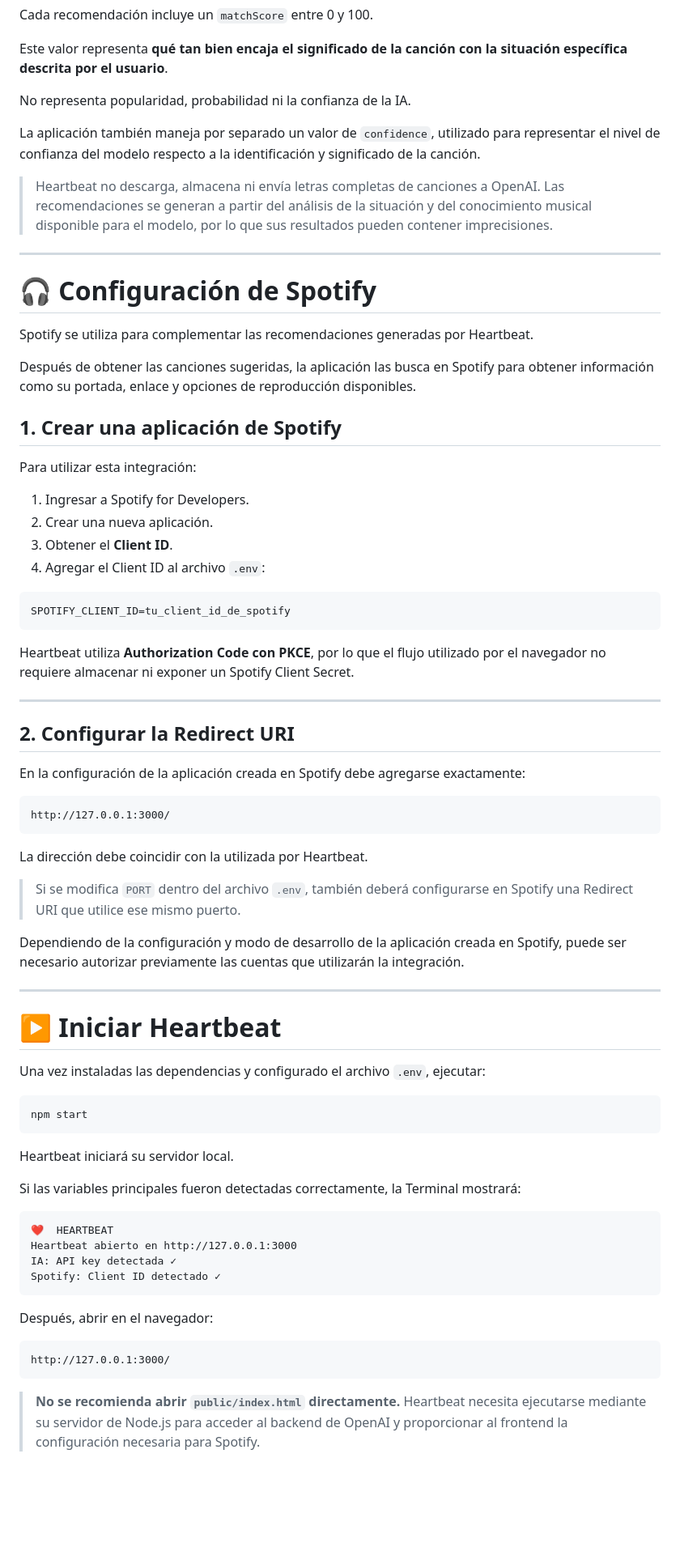
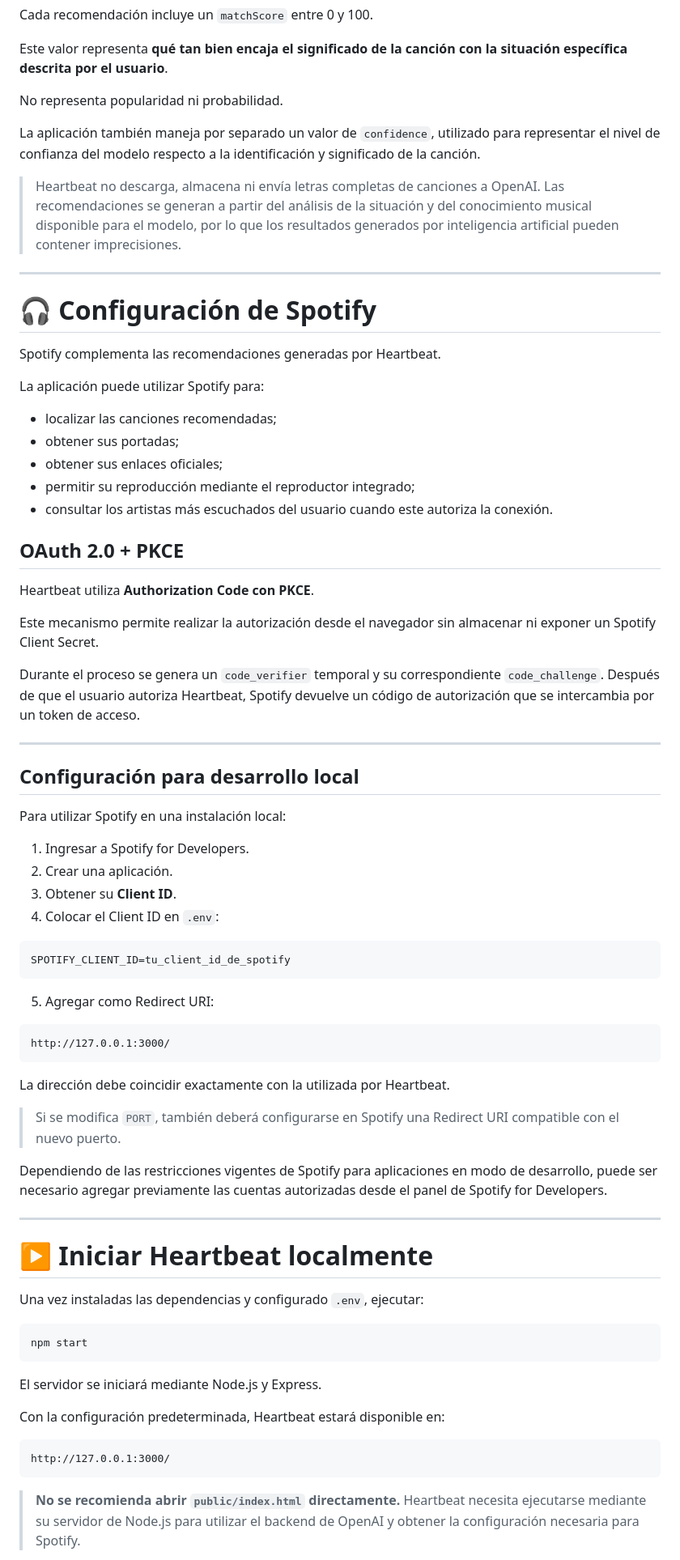
Before and after one commit to jassomsc/Heartbeat, a Markdown page: README.md, the part around one of its changes. Shown at 81% size. Rendered like a GitHub page; blank space fills up the shorter version.

Commit message:
Update README for public deployment

````diff
--- a/README.md
+++ b/README.md
@@ -212,77 +272,78 @@ Cada recomendación incluye un `matchScore` entre 0 y 100.
 
 Este valor representa **qué tan bien encaja el significado de la canción con la situación específica descrita por el usuario**.
 
-No representa popularidad, probabilidad ni la confianza de la IA.
+No representa popularidad ni probabilidad.
 
 La aplicación también maneja por separado un valor de `confidence`, utilizado para representar el nivel de confianza del modelo respecto a la identificación y significado de la canción.
 
-> Heartbeat no descarga, almacena ni envía letras completas de canciones a OpenAI. Las recomendaciones se generan a partir del análisis de la situación y del conocimiento musical disponible para el modelo, por lo que sus resultados pueden contener imprecisiones.
+> Heartbeat no descarga, almacena ni envía letras completas de canciones a OpenAI. Las recomendaciones se generan a partir del análisis de la situación y del conocimiento musical disponible para el modelo, por lo que los resultados generados por inteligencia artificial pueden contener imprecisiones.
 
 ---
 
 # 🎧 Configuración de Spotify
 
-Spotify se utiliza para complementar las recomendaciones generadas por Heartbeat.
+Spotify complementa las recomendaciones generadas por Heartbeat.
 
-Después de obtener las canciones sugeridas, la aplicación las busca en Spotify para obtener información como su portada, enlace y opciones de reproducción disponibles.
+La aplicación puede utilizar Spotify para:
 
-## 1. Crear una aplicación de Spotify
+- localizar las canciones recomendadas;
+- obtener sus portadas;
+- obtener sus enlaces oficiales;
+- permitir su reproducción mediante el reproductor integrado;
+- consultar los artistas más escuchados del usuario cuando este autoriza la conexión.
 
-Para utilizar esta integración:
+## OAuth 2.0 + PKCE
+
+Heartbeat utiliza **Authorization Code con PKCE**.
+
+Este mecanismo permite realizar la autorización desde el navegador sin almacenar ni exponer un Spotify Client Secret.
+
+Durante el proceso se genera un `code_verifier` temporal y su correspondiente `code_challenge`. Después de que el usuario autoriza Heartbeat, Spotify devuelve un código de autorización que se intercambia por un token de acceso.
+
+---
+
+## Configuración para desarrollo local
+
+Para utilizar Spotify en una instalación local:
 
 1. Ingresar a Spotify for Developers.
-2. Crear una nueva aplicación.
-3. Obtener el **Client ID**.
-4. Agregar el Client ID al archivo `.env`:
+2. Crear una aplicación.
+3. Obtener su **Client ID**.
+4. Colocar el Client ID en `.env`:
 
 ```env
 SPOTIFY_CLIENT_ID=tu_client_id_de_spotify
 ```
 
-Heartbeat utiliza **Authorization Code con PKCE**, por lo que el flujo utilizado por el navegador no requiere almacenar ni exponer un Spotify Client Secret.
-
----
-
-## 2. Configurar la Redirect URI
-
-En la configuración de la aplicación creada en Spotify debe agregarse exactamente:
+5. Agregar como Redirect URI:
 
 ```text
 http://127.0.0.1:3000/
 ```
 
-La dirección debe coincidir con la utilizada por Heartbeat.
+La dirección debe coincidir exactamente con la utilizada por Heartbeat.
 
-> Si se modifica `PORT` dentro del archivo `.env`, también deberá configurarse en Spotify una Redirect URI que utilice ese mismo puerto.
+> Si se modifica `PORT`, también deberá configurarse en Spotify una Redirect URI compatible con el nuevo puerto.
 
-Dependiendo de la configuración y modo de desarrollo de la aplicación creada en Spotify, puede ser necesario autorizar previamente las cuentas que utilizarán la integración.
+Dependiendo de las restricciones vigentes de Spotify para aplicaciones en modo de desarrollo, puede ser necesario agregar previamente las cuentas autorizadas desde el panel de Spotify for Developers.
 
 ---
 
-# ▶️ Iniciar Heartbeat
+# ▶️ Iniciar Heartbeat localmente
 
-Una vez instaladas las dependencias y configurado el archivo `.env`, ejecutar:
+Una vez instaladas las dependencias y configurado `.env`, ejecutar:
 
 ```bash
 npm start
 ```
 
-Heartbeat iniciará su servidor local.
+El servidor se iniciará mediante Node.js y Express.
 
-Si las variables principales fueron detectadas correctamente, la Terminal mostrará:
-
-```text
-❤️  HEARTBEAT
-Heartbeat abierto en http://127.0.0.1:3000
-IA: API key detectada ✓
-Spotify: Client ID detectado ✓
-```
-
-Después, abrir en el navegador:
+Con la configuración predeterminada, Heartbeat estará disponible en:
 
 ```text
 http://127.0.0.1:3000/
 ```
 
-> **No se recomienda abrir `public/index.html` directamente.** Heartbeat necesita ejecutarse mediante su servidor de Node.js para acceder al backend de OpenAI y proporcionar al frontend la configuración necesaria para Spotify.
+> **No se recomienda abrir `public/index.html` directamente.** Heartbeat necesita ejecutarse mediante su servidor de Node.js para utilizar el backend de OpenAI y obtener la configuración necesaria para Spotify.
 
````
Also changed, not shown: other parts of README.md (+162 -54 lines).
